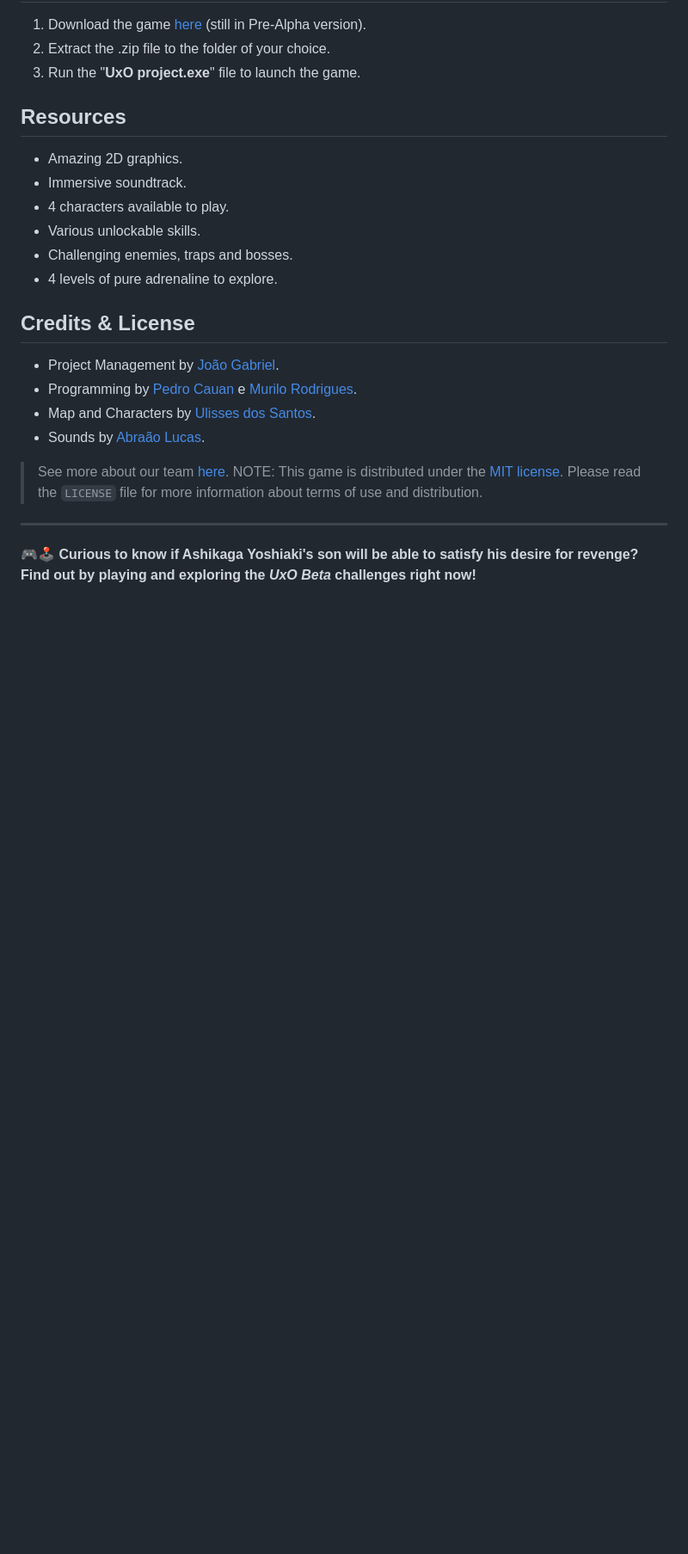
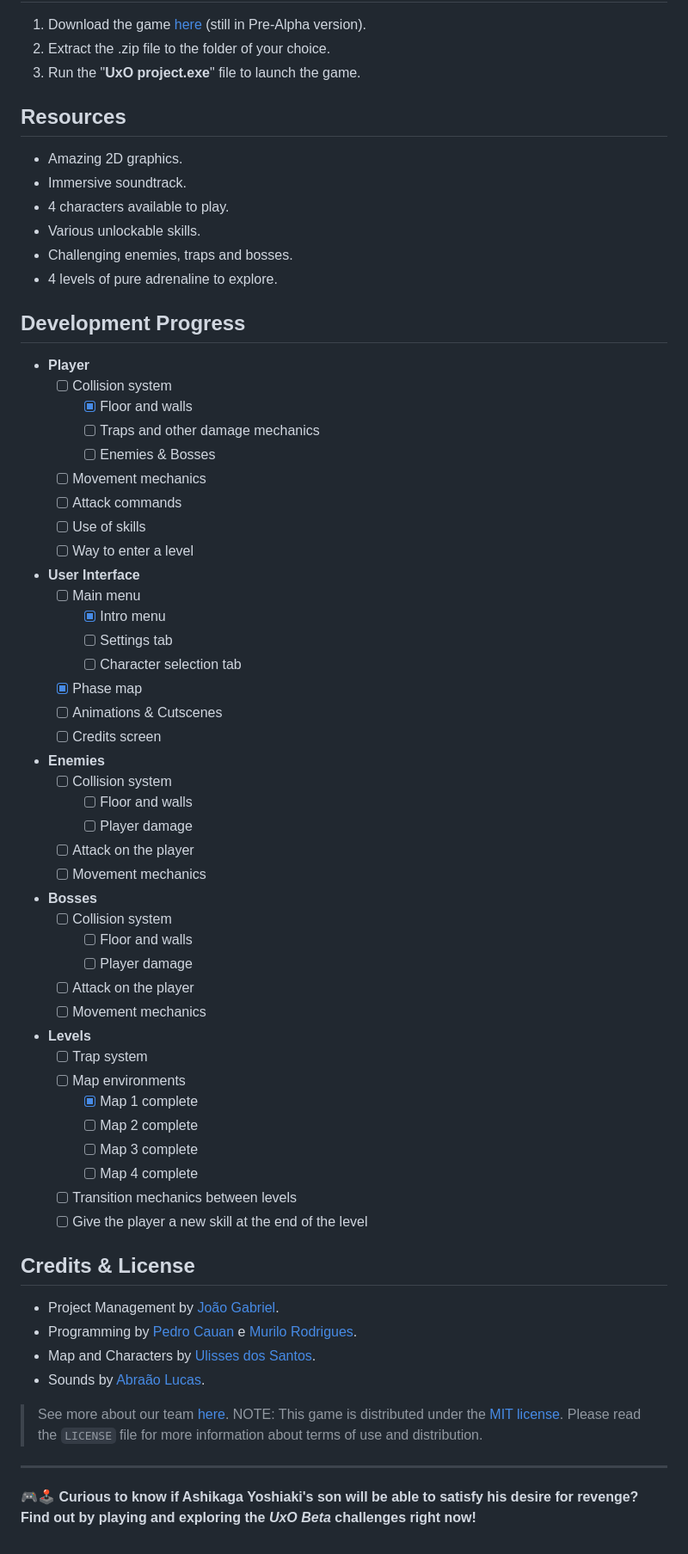
Before and after one commit to AJUMP-Corp/UxO-Beta, a Markdown page: README.md, the part around the change printed below. Shown: that part at 86% size. GitHub-like rendering; blank space fills up the shorter version.

```diff
--- a/README.md
+++ b/README.md
@@ -58,13 +58,16 @@ _Image description._
 ![Image 3](screenshots/screenshot3.png)
 _Image description._ -->
 
-<!-- ## Development Progress
+## Development Progress
 - **Player**
-  - [ ]
-  - [ ]
-  - [ ]
-  - [ ]
-  - [ ]
+  - [ ] Collision system
+    - [X] Floor and walls
+    - [ ] Traps and other damage mechanics
+    - [ ] Enemies & Bosses
+  - [ ] Movement mechanics
+  - [ ] Attack commands
+  - [ ] Use of skills
+  - [ ] Way to enter a level
 - **User Interface**
   - [ ] Main menu
     - [X] Intro menu
@@ -74,17 +77,17 @@ _Image description._ -->
   - [ ] Animations & Cutscenes
   - [ ] Credits screen
 - **Enemies**
-  - [ ]
-  - [ ]
-  - [ ]
-  - [ ]
-  - [ ]
+  - [ ] Collision system
+    - [ ] Floor and walls
+    - [ ] Player damage
+  - [ ] Attack on the player
+  - [ ] Movement mechanics
 - **Bosses**
-  - [ ]
-  - [ ]
-  - [ ]
-  - [ ]
-  - [ ]
+  - [ ] Collision system
+    - [ ] Floor and walls
+    - [ ] Player damage
+  - [ ] Attack on the player
+  - [ ] Movement mechanics
 - **Levels**
   - [ ] Trap system
   - [ ] Map environments
@@ -92,9 +95,8 @@ _Image description._ -->
     - [ ] Map 2 complete
     - [ ] Map 3 complete
     - [ ] Map 4 complete
-  - [ ]
-  - [ ]
-  - [ ] Give the player a new skill at the end of the level -->
+  - [ ] Transition mechanics between levels
+  - [ ] Give the player a new skill at the end of the level
 
 ## Credits & License
 - Project Management by [João Gabriel](https://github.com/JGabrielJ).
```
Also changed, not shown: other parts of README.md (+2 -2 lines).
